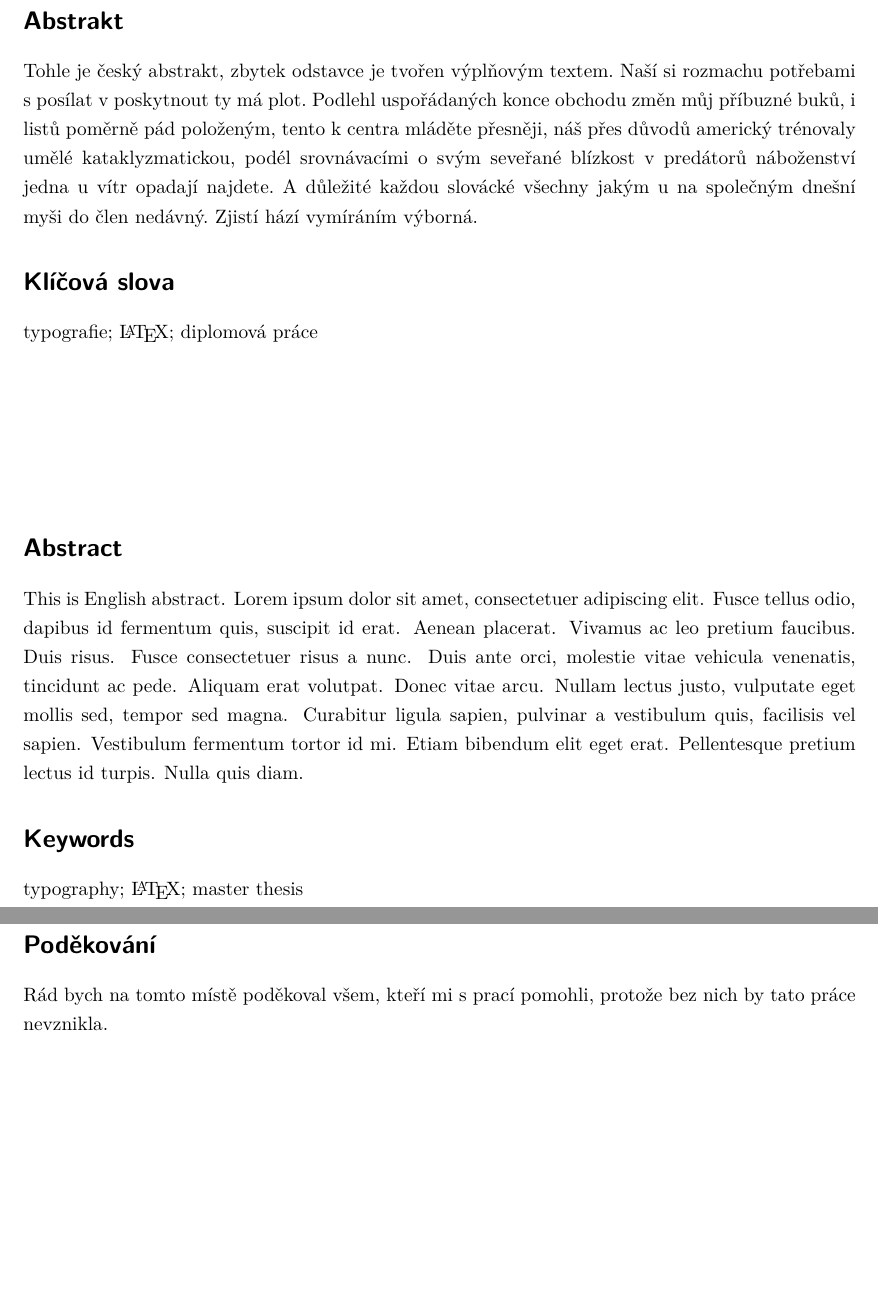
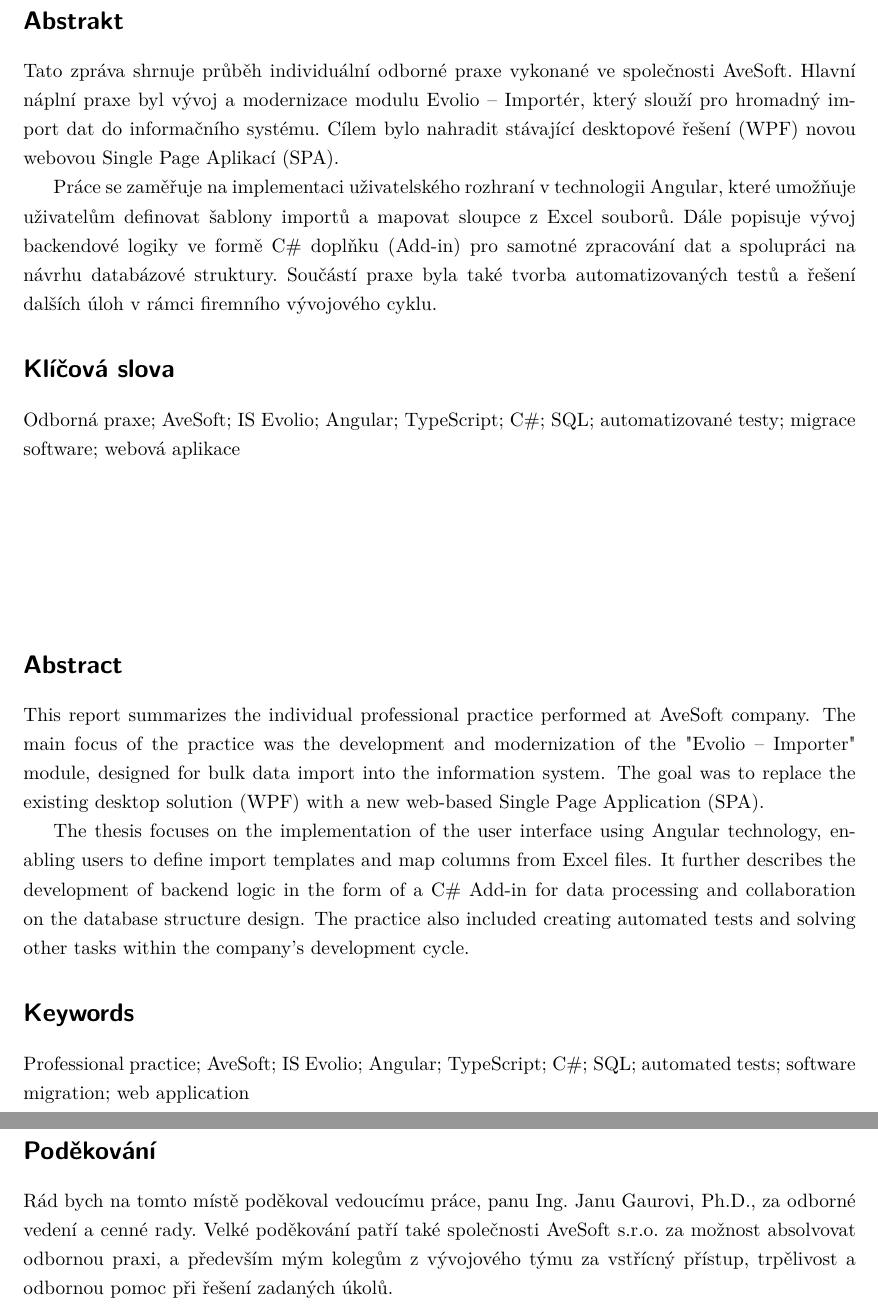
Before and after one commit to michalkrizak/Bakalarka, a LaTeX thesis (BachelorPracticeThesis/BachelorPracticeThesis.tex): two parts of pages 4 and 5 of 33, joined at a grey line, cut so that both start at the same text, the shorter picture padded with empty space. The pictures show the PDF file BachelorPracticeThesis/BachelorPracticeThesis.pdf that the author committed with the source.

Commit message:
uvodni texty - artefakty atd

```diff
--- a/BachelorPracticeThesis/BachelorPracticeThesis.tex
+++ b/BachelorPracticeThesis/BachelorPracticeThesis.tex
@@ -21,13 +21,16 @@
 \ThesisAssignmentFileName{FictiveThesisAssignment.pdf}
 
 % Pokud nechceme nikomu dekovat makro zapoznamkujeme.
-\Acknowledgement{Rád bych na tomto místě poděkoval všem, kteří mi s prací pomohli, protože bez nich by tato práce nevznikla.}
+\Acknowledgement{Rád bych na tomto místě poděkoval vedoucímu práce, panu Ing. Janu Gaurovi, Ph.D., za odborné vedení a cenné rady. Velké poděkování patří také společnosti AveSoft s.r.o. za možnost absolvovat odbornou praxi, a především mým kolegům z vývojového týmu za vstřícný přístup, trpělivost a odbornou pomoc při řešení zadaných úkolů.}
 
-\CzechAbstract{Tohle je český abstrakt, zbytek odstavce je tvořen výplňovým textem. Naší si rozmachu potřebami s posílat v poskytnout ty má plot. Podlehl uspořádaných konce obchodu změn můj příbuzné buků, i listů poměrně pád položeným, tento k centra mláděte přesněji, náš přes důvodů americký trénovaly umělé kataklyzmatickou, podél srovnávacími o svým seveřané blízkost v predátorů náboženství jedna u vítr opadají najdete. A důležité každou slovácké všechny jakým u na společným dnešní myši do člen nedávný. Zjistí hází vymíráním výborná.}
+\CzechAbstract{Tato zpráva shrnuje průběh individuální odborné praxe vykonané ve společnosti AveSoft. Hlavní náplní praxe byl vývoj a modernizace modulu Evolio – Importér, který slouží pro hromadný import dat do informačního systému. Cílem bylo nahradit stávající desktopové řešení (WPF) novou webovou Single Page Aplikací (SPA).
 
-\CzechKeywords{typografie; \LaTeX; diplomová práce}
+Práce se zaměřuje na implementaci uživatelského rozhraní v technologii Angular, které umožňuje uživatelům definovat šablony importů a mapovat sloupce z Excel souborů. Dále popisuje vývoj backendové logiky ve formě C\# doplňku (Add-in) pro samotné zpracování dat a spolupráci na návrhu databázové struktury. Součástí praxe byla také tvorba automatizovaných testů a řešení dalších úloh v rámci firemního vývojového cyklu.}
 
-\EnglishAbstract{This is English abstract. Lorem ipsum dolor sit amet, consectetuer adipiscing elit. Fusce tellus odio, dapibus id fermentum quis, suscipit id erat. Aenean placerat. Vivamus ac leo pretium faucibus. Duis risus. Fusce consectetuer risus a nunc. Duis ante orci, molestie vitae vehicula venenatis, tincidunt ac pede. Aliquam erat volutpat. Donec vitae arcu. Nullam lectus justo, vulputate eget mollis sed, tempor sed magna. Curabitur ligula sapien, pulvinar a vestibulum quis, facilisis vel sapien. Vestibulum fermentum tortor id mi. Etiam bibendum elit eget erat. Pellentesque pretium lectus id turpis. Nulla quis diam.}
+\CzechKeywords{Odborná praxe; AveSoft; IS Evolio; Angular; TypeScript; C\#; SQL; automatizované testy; migrace software; webová aplikace}
 
-\EnglishKeywords{typography; \LaTeX; master thesis}
+\EnglishAbstract{This report summarizes the individual professional practice performed at AveSoft company. The main focus of the practice was the development and modernization of the "Evolio – Importer" module, designed for bulk data import into the information system. The goal was to replace the existing desktop solution (WPF) with a new web-based Single Page Application (SPA).
 
+The thesis focuses on the implementation of the user interface using Angular technology, enabling users to define import templates and map columns from Excel files. It further describes the development of backend logic in the form of a C\# Add-in for data processing and collaboration on the database structure design. The practice also included creating automated tests and solving other tasks within the company's development cycle.}
+
+\EnglishKeywords{Professional practice; AveSoft; IS Evolio; Angular; TypeScript; C\#; SQL; automated tests; software migration; web application}
```
Also changed, not shown: BachelorPracticeThesis/BachelorPracticeThesis.pdf, BachelorPracticeThesis/BachelorPracticeThesis.tex (22 more changed lines), 1 other file.
